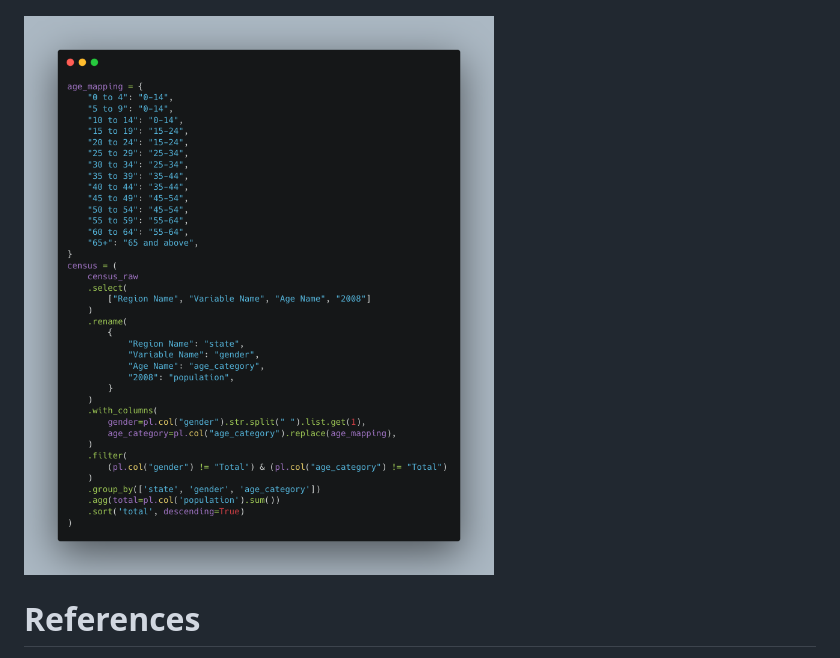
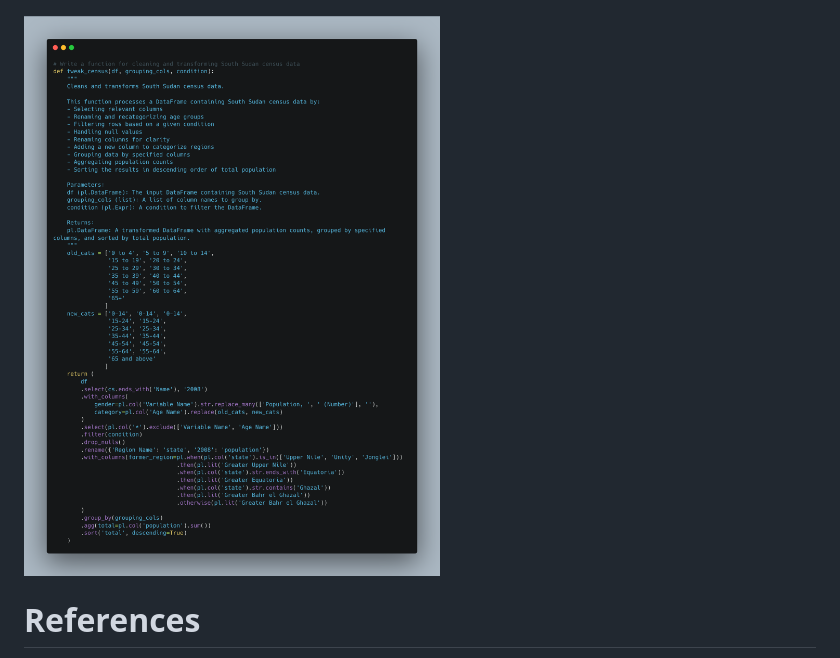
Before and after one commit to tongakuot/polars-orbits, a Markdown page: README.md, the part around the change. GitHub-like rendering; pictures changed too: img/tweak-census-img.png (added).

```diff
--- a/README.md
+++ b/README.md
@@ -3,7 +3,7 @@ The Polars library has emerged as the most sought-after Python package in data s
 
 ![Image Credits: Google](img/image.png)
 
-![Sample polars code](img/polars_aggregation_img_00.png)
+![2008 South Sudan Census data function](img/tweak-census-img.png)
 
 # References
 
```
Also changed, not shown: 1 other file.
